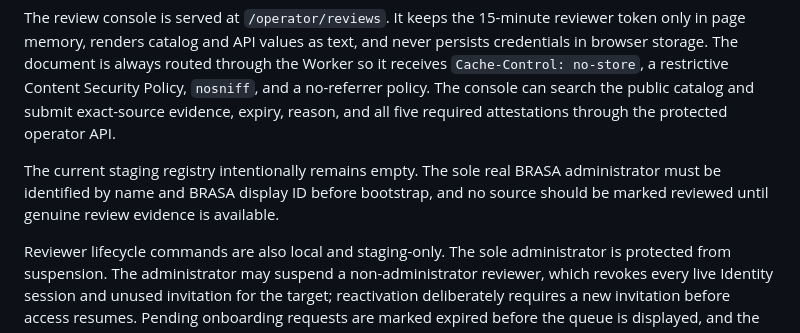
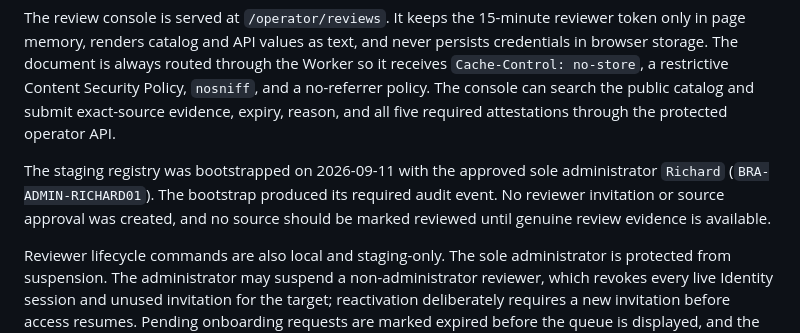
Before and after one commit to BrasaCR/brasa-government, a Markdown page: GOVERNMENT_EXPERIENCES.md, the part around the change. Rendered like a GitHub page.

Commit message:
Record sole administrator bootstrap

```diff
--- a/GOVERNMENT_EXPERIENCES.md
+++ b/GOVERNMENT_EXPERIENCES.md
@@ -26,7 +26,7 @@ The staging-only reviewer administration tool establishes the initial trust boun
 
 The review console is served at `/operator/reviews`. It keeps the 15-minute reviewer token only in page memory, renders catalog and API values as text, and never persists credentials in browser storage. The document is always routed through the Worker so it receives `Cache-Control: no-store`, a restrictive Content Security Policy, `nosniff`, and a no-referrer policy. The console can search the public catalog and submit exact-source evidence, expiry, reason, and all five required attestations through the protected operator API.
 
-The current staging registry intentionally remains empty. The sole real BRASA administrator must be identified by name and BRASA display ID before bootstrap, and no source should be marked reviewed until genuine review evidence is available.
+The staging registry was bootstrapped on 2026-09-11 with the approved sole administrator `Richard` (`BRA-ADMIN-RICHARD01`). The bootstrap produced its required audit event. No reviewer invitation or source approval was created, and no source should be marked reviewed until genuine review evidence is available.
 
 Reviewer lifecycle commands are also local and staging-only. The sole administrator is protected from suspension. The administrator may suspend a non-administrator reviewer, which revokes every live Identity session and unused invitation for the target; reactivation deliberately requires a new invitation before access resumes. Pending onboarding requests are marked expired before the queue is displayed, and the content-free administration history can be inspected without exposing invitation or session secrets.
 
```
